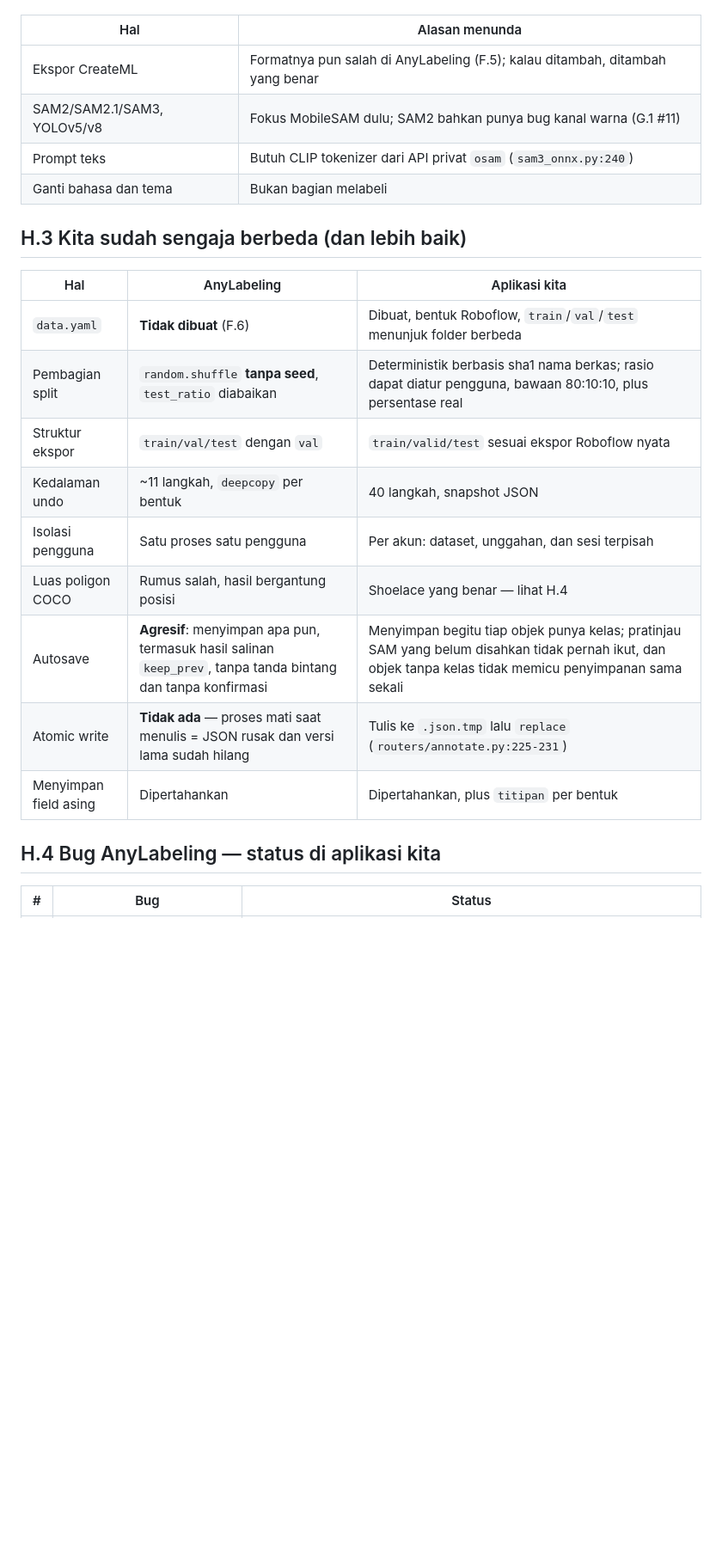
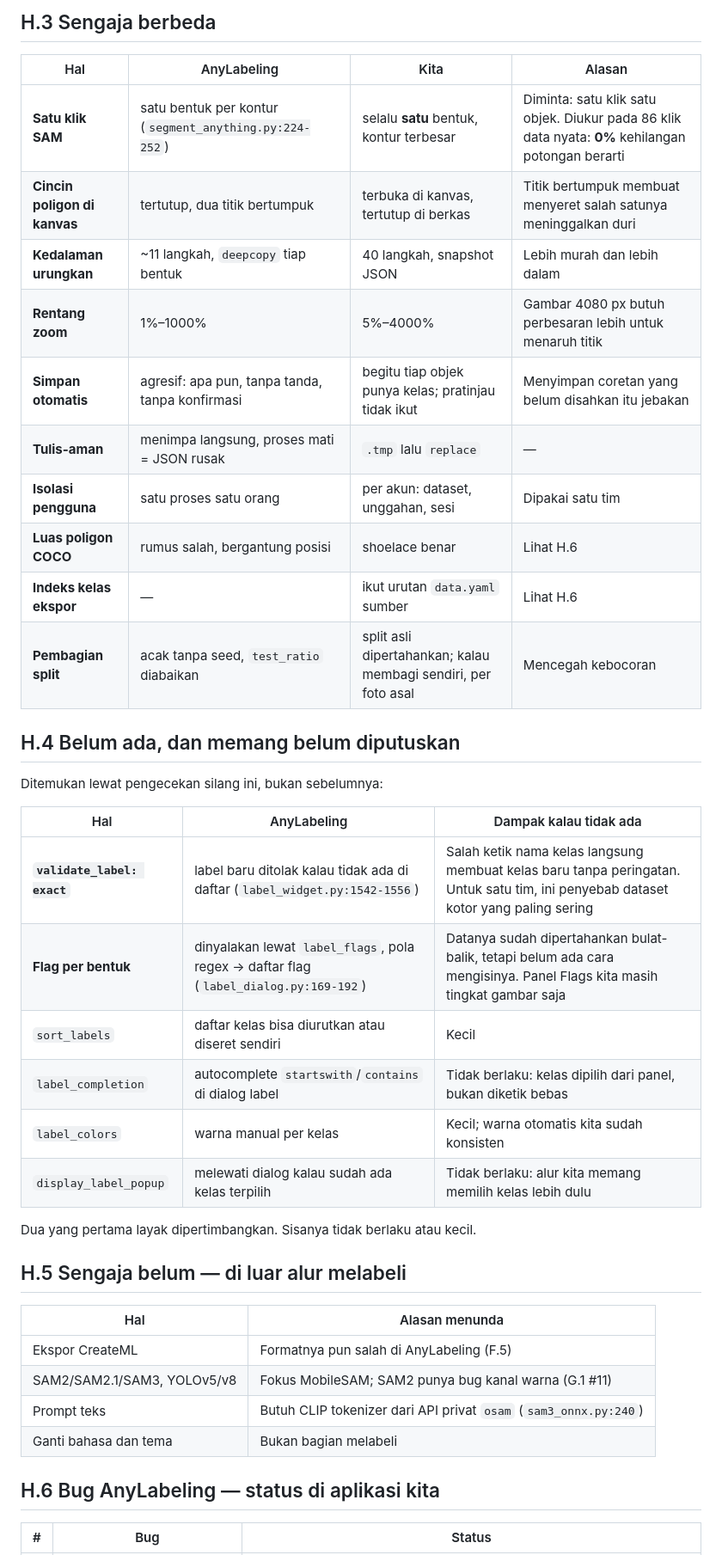
Before and after one commit to adityadarmawann/labeling-tools, a Markdown page: label-apps/AUDIT-ANYLABELING.md, the part around one of its changes. Shown at 86% size. GitHub-like rendering; blank space fills up the shorter version.

```diff
--- a/label-apps/AUDIT-ANYLABELING.md
+++ b/label-apps/AUDIT-ANYLABELING.md
@@ -1335,26 +1360,43 @@ Semuanya di luar alur labeling itu sendiri:
+## H.3 Sengaja berbeda
+
+| Hal | AnyLabeling | Kita | Alasan |
+|---|---|---|---|
+| **Satu klik SAM** | satu bentuk per kontur (`segment_anything.py:224-252`) | selalu **satu** bentuk, kontur terbesar | Diminta: satu klik satu objek. Diukur pada 86 klik data nyata: **0%** kehilangan potongan berarti |
+| **Cincin poligon di kanvas** | tertutup, dua titik bertumpuk | terbuka di kanvas, tertutup di berkas | Titik bertumpuk membuat menyeret salah satunya meninggalkan duri |
+| **Kedalaman urungkan** | ~11 langkah, `deepcopy` tiap bentuk | 40 langkah, snapshot JSON | Lebih murah dan lebih dalam |
+| **Rentang zoom** | 1%–1000% | 5%–4000% | Gambar 4080 px butuh perbesaran lebih untuk menaruh titik |
+| **Simpan otomatis** | agresif: apa pun, tanpa tanda, tanpa konfirmasi | begitu tiap objek punya kelas; pratinjau tidak ikut | Menyimpan coretan yang belum disahkan itu jebakan |
+| **Tulis-aman** | menimpa langsung, proses mati = JSON rusak | `.tmp` lalu `replace` | — |
+| **Isolasi pengguna** | satu proses satu orang | per akun: dataset, unggahan, sesi | Dipakai satu tim |
+| **Luas poligon COCO** | rumus salah, bergantung posisi | shoelace benar | Lihat H.6 |
+| **Indeks kelas ekspor** | — | ikut urutan `data.yaml` sumber | Lihat H.6 |
+| **Pembagian split** | acak tanpa seed, `test_ratio` diabaikan | split asli dipertahankan; kalau membagi sendiri, per foto asal | Mencegah kebocoran |
+
+## H.4 Belum ada, dan memang belum diputuskan
+
+Ditemukan lewat pengecekan silang ini, bukan sebelumnya:
+
+| Hal | AnyLabeling | Dampak kalau tidak ada |
+|---|---|---|
+| **`validate_label: exact`** | label baru ditolak kalau tidak ada di daftar (`label_widget.py:1542-1556`) | Salah ketik nama kelas langsung membuat kelas baru tanpa peringatan. Untuk satu tim, ini penyebab dataset kotor yang paling sering |
+| **Flag per bentuk** | dinyalakan lewat `label_flags`, pola regex → daftar flag (`label_dialog.py:169-192`) | Datanya sudah dipertahankan bulat-balik, tetapi belum ada cara mengisinya. Panel Flags kita masih tingkat gambar saja |
+| `sort_labels` | daftar kelas bisa diurutkan atau diseret sendiri | Kecil |
+| `label_completion` | autocomplete `startswith`/`contains` di dialog label | Tidak berlaku: kelas dipilih dari panel, bukan diketik bebas |
+| `label_colors` | warna manual per kelas | Kecil; warna otomatis kita sudah konsisten |
+| `display_label_popup` | melewati dialog kalau sudah ada kelas terpilih | Tidak berlaku: alur kita memang memilih kelas lebih dulu |
+
+Dua yang pertama layak dipertimbangkan. Sisanya tidak berlaku atau kecil.
+
+## H.5 Sengaja belum — di luar alur melabeli
 
 | Hal | Alasan menunda |
 |---|---|
-| Ekspor CreateML | Formatnya pun salah di AnyLabeling (F.5); kalau ditambah, ditambah yang benar |
-| SAM2/SAM2.1/SAM3, YOLOv5/v8 | Fokus MobileSAM dulu; SAM2 bahkan punya bug kanal warna (G.1 #11) |
+| Ekspor CreateML | Formatnya pun salah di AnyLabeling (F.5) |
+| SAM2/SAM2.1/SAM3, YOLOv5/v8 | Fokus MobileSAM; SAM2 punya bug kanal warna (G.1 #11) |
 | Prompt teks | Butuh CLIP tokenizer dari API privat `osam` (`sam3_onnx.py:240`) |
 | Ganti bahasa dan tema | Bukan bagian melabeli |
 
-## H.3 Kita sudah sengaja berbeda (dan lebih baik)
-
-| Hal | AnyLabeling | Aplikasi kita |
-|---|---|---|
-| `data.yaml` | **Tidak dibuat** (F.6) | Dibuat, bentuk Roboflow, `train`/`val`/`test` menunjuk folder berbeda |
-| Pembagian split | `random.shuffle` **tanpa seed**, `test_ratio` diabaikan | Deterministik berbasis sha1 nama berkas; rasio dapat diatur pengguna, bawaan 80:10:10, plus persentase real |
-| Struktur ekspor | `train/val/test` dengan `val` | `train/valid/test` sesuai ekspor Roboflow nyata |
-| Kedalaman undo | ~11 langkah, `deepcopy` per bentuk | 40 langkah, snapshot JSON |
-| Isolasi pengguna | Satu proses satu pengguna | Per akun: dataset, unggahan, dan sesi terpisah |
-| Luas poligon COCO | Rumus salah, hasil bergantung posisi | Shoelace yang benar — lihat H.4 |
-| Autosave | **Agresif**: menyimpan apa pun, termasuk hasil salinan `keep_prev`, tanpa tanda bintang dan tanpa konfirmasi | Menyimpan begitu tiap objek punya kelas; pratinjau SAM yang belum disahkan tidak pernah ikut, dan objek tanpa kelas tidak memicu penyimpanan sama sekali |
-| Atomic write | **Tidak ada** — proses mati saat menulis = JSON rusak dan versi lama sudah hilang | Tulis ke `.json.tmp` lalu `replace` (`routers/annotate.py:225-231`) |
-| Menyimpan field asing | Dipertahankan | Dipertahankan, plus `titipan` per bentuk |
-
-## H.4 Bug AnyLabeling — status di aplikasi kita
+## H.6 Bug AnyLabeling — status di aplikasi kita
 
 | # | Bug | Status |
 |---|---|---|
```
Also changed, not shown: other parts of label-apps/AUDIT-ANYLABELING.md (+87 -33 lines).
